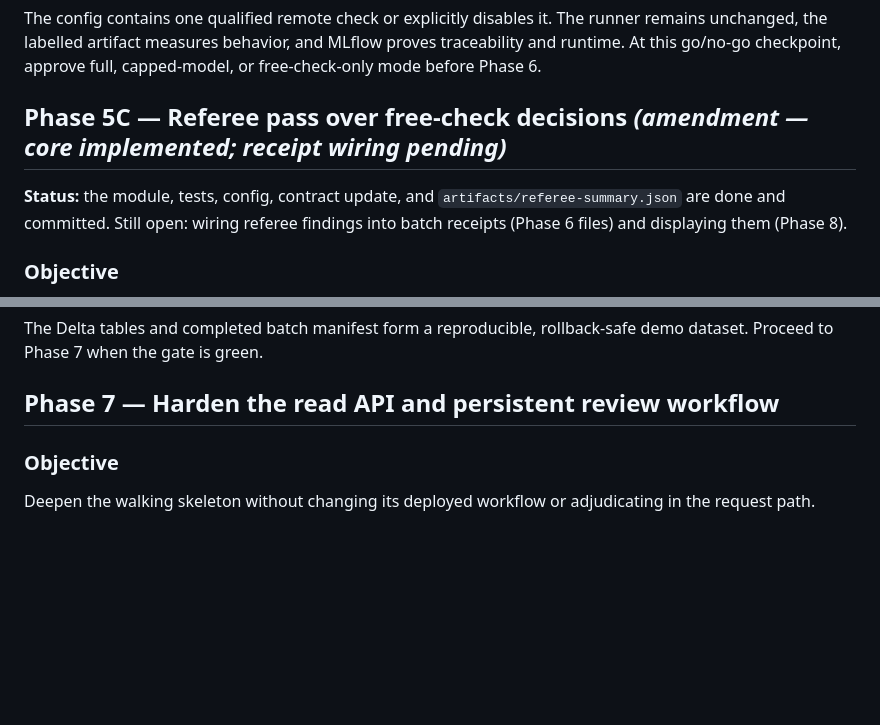
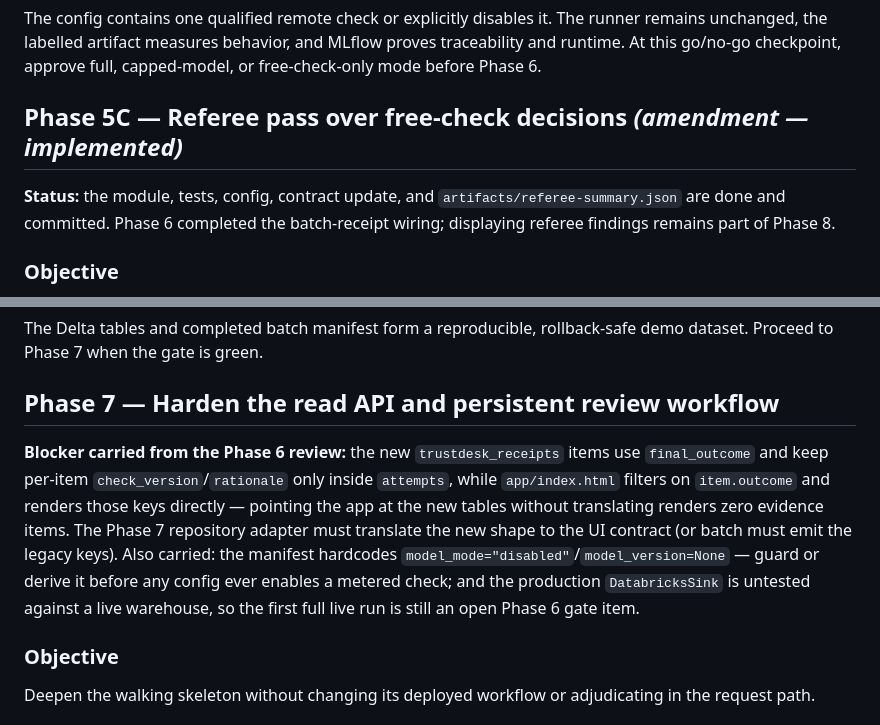
Before and after one commit to timezyme/hacknation-6-global-hackathon, a Markdown page: docs/winning-demo-plan.md, 2 parts joined by grey strips. Rendered like a GitHub page; blank space fills up the shorter version.

Commit message:
docs: record phase 6 review blockers for phase 7

```diff
--- a/docs/winning-demo-plan.md
+++ b/docs/winning-demo-plan.md
@@ -550,11 +550,11 @@ The config contains one qualified remote check or explicitly disables it. The ru
 unchanged, the labelled artifact measures behavior, and MLflow proves traceability and runtime. At
 this go/no-go checkpoint, approve full, capped-model, or free-check-only mode before Phase 6.
 
-## Phase 5C — Referee pass over free-check decisions *(amendment — core implemented; receipt wiring pending)*
+## Phase 5C — Referee pass over free-check decisions *(amendment — implemented)*
 
 **Status:** the module, tests, config, contract update, and `artifacts/referee-summary.json` are
-done and committed. Still open: wiring referee findings into batch receipts (Phase 6 files) and
-displaying them (Phase 8).
+done and committed. Phase 6 completed the batch-receipt wiring; displaying referee findings remains
+part of Phase 8.
 
 ### Objective
 
@@ -644,6 +644,15 @@ The Delta tables and completed batch manifest form a reproducible, rollback-safe
 Proceed to Phase 7 when the gate is green.
 
 ## Phase 7 — Harden the read API and persistent review workflow
+
+**Blocker carried from the Phase 6 review:** the new `trustdesk_receipts` items use `final_outcome`
+and keep per-item `check_version`/`rationale` only inside `attempts`, while `app/index.html`
+filters on `item.outcome` and renders those keys directly — pointing the app at the new tables
+without translating renders zero evidence items. The Phase 7 repository adapter must translate the
+new shape to the UI contract (or batch must emit the legacy keys). Also carried: the manifest
+hardcodes `model_mode="disabled"`/`model_version=None` — guard or derive it before any config ever
+enables a metered check; and the production `DatabricksSink` is untested against a live warehouse,
+so the first full live run is still an open Phase 6 gate item.
 
 ### Objective
 
```
